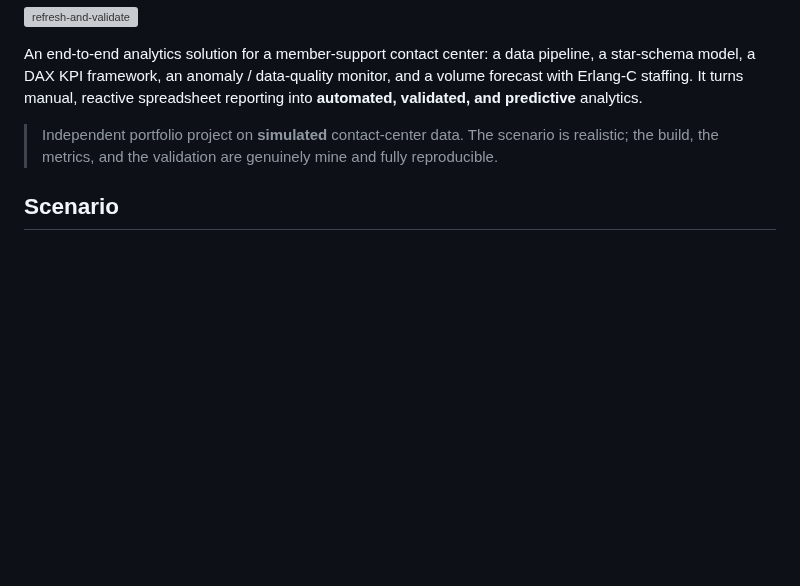
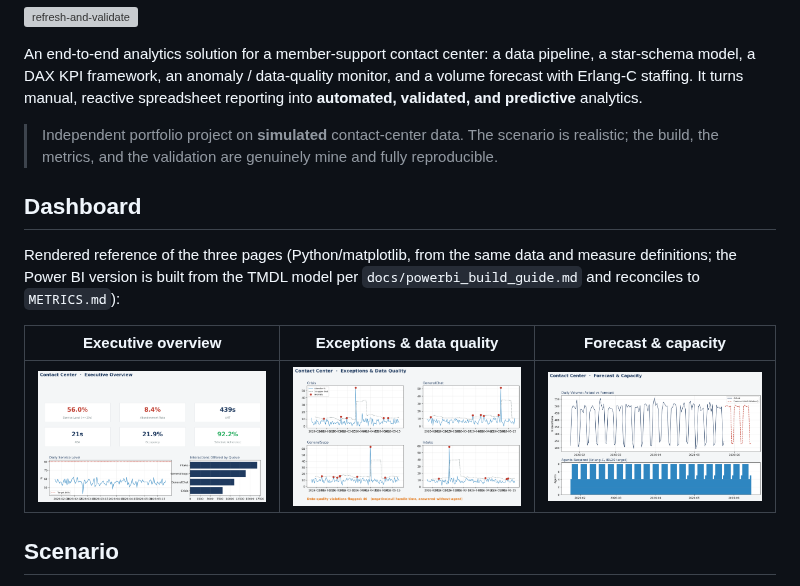
Before and after one commit to ezieshie-stack/-Contact-Center-Operations-Analytics-Capacity-Intelligence-, a Markdown page: README.md, the part around the change. Rendered like a GitHub page; pictures changed too: docs/screenshots/1_executive_overview.png (added), docs/screenshots/2_exceptions.png (added), docs/screenshots/3_forecast_capacity.png (added); blank space fills up the shorter version; grey boxes are pictures that could not be loaded.

```diff
--- a/README.md
+++ b/README.md
@@ -10,6 +10,16 @@ spreadsheet reporting into **automated, validated, and predictive** analytics.
 > Independent portfolio project on **simulated** contact-center data. The
 > scenario is realistic; the build, the metrics, and the validation are
 > genuinely mine and fully reproducible.
+
+## Dashboard
+
+Rendered reference of the three pages (Python/matplotlib, from the same data
+and measure definitions; the Power BI version is built from the TMDL model per
+`docs/powerbi_build_guide.md` and reconciles to `METRICS.md`):
+
+| Executive overview | Exceptions & data quality | Forecast & capacity |
+|---|---|---|
+| ![exec](docs/screenshots/1_executive_overview.png) | ![exceptions](docs/screenshots/2_exceptions.png) | ![forecast](docs/screenshots/3_forecast_capacity.png) |
 
 ## Scenario
 
```
Also changed, not shown: 5 other files.
